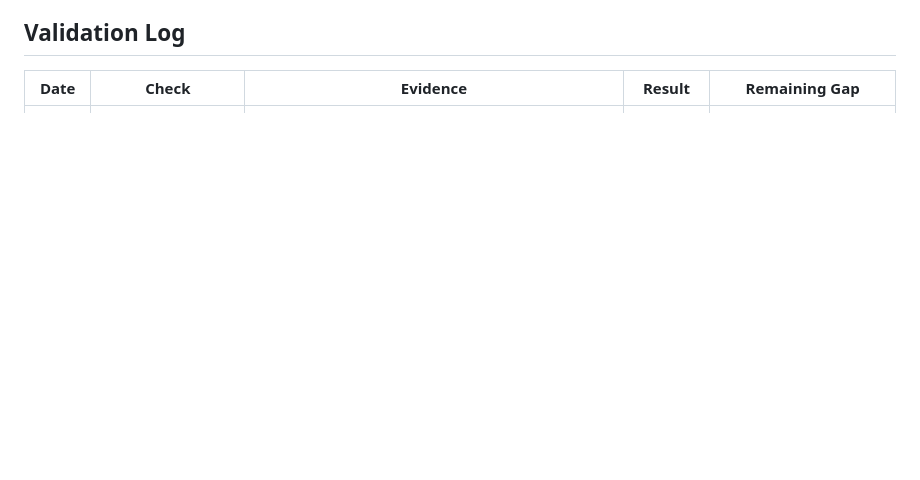
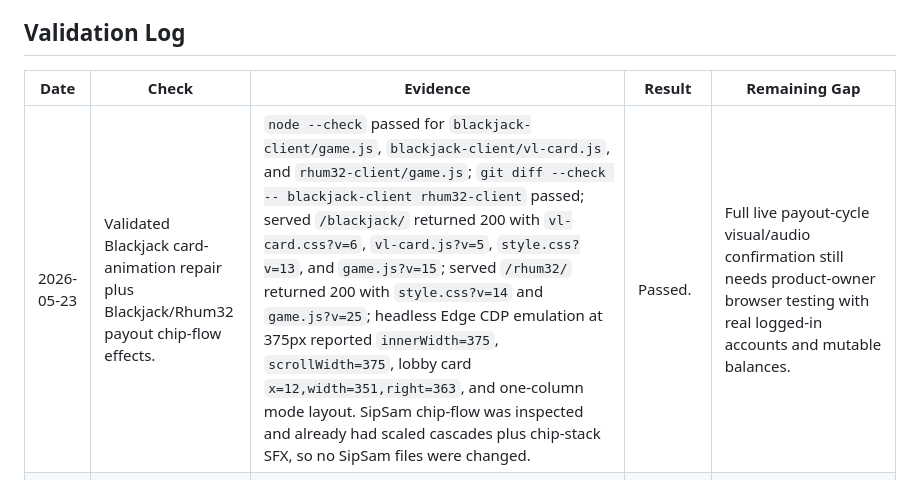
Before and after one commit to Vurglife/SipSam_Development, a Markdown page: docs/system-development/VALIDATION.md, the part around the change. Rendered like a GitHub page; blank space fills up the shorter version.

Commit message:
Record payout FX validation
Changed files:
G:\SipSam\PokerProject\docs\system-development\VALIDATION.md

```diff
--- a/docs/system-development/VALIDATION.md
+++ b/docs/system-development/VALIDATION.md
@@ -14,6 +14,7 @@
 
 | Date | Check | Evidence | Result | Remaining Gap |
 | --- | --- | --- | --- | --- |
+| 2026-05-23 | Validated Blackjack card-animation repair plus Blackjack/Rhum32 payout chip-flow effects. | `node --check` passed for `blackjack-client/game.js`, `blackjack-client/vl-card.js`, and `rhum32-client/game.js`; `git diff --check -- blackjack-client rhum32-client` passed; served `/blackjack/` returned 200 with `vl-card.css?v=6`, `vl-card.js?v=5`, `style.css?v=13`, and `game.js?v=15`; served `/rhum32/` returned 200 with `style.css?v=14` and `game.js?v=25`; headless Edge CDP emulation at 375px reported `innerWidth=375`, `scrollWidth=375`, lobby card `x=12,width=351,right=363`, and one-column mode layout. SipSam chip-flow was inspected and already had scaled cascades plus chip-stack SFX, so no SipSam files were changed. | Passed. | Full live payout-cycle visual/audio confirmation still needs product-owner browser testing with real logged-in accounts and mutable balances. |
 | 2026-05-22 | Validated Rhum32 casino visual modernization statically and through the running local server. | `node --check rhum32-client/game.js`, `git diff --check -- rhum32-client/index.html rhum32-client/style.css`, `node .claude\scripts\ship-gate.js`, and targeted stylesheet assertions passed. Mobile CSS assertions confirmed coarse-pointer 44px tap targets, `max-width:720px` and `max-width:380px` responsive guards, wrapped metadata, mobile betting-grid collapse, and safe-area chat placement. `http://localhost:3000/rhum32/` returned 200 with `style.css?v=13`, and `http://localhost:3000/rhum32/style.css?v=13` returned the new casino contrast/mobile CSS. | Passed. | Automated screenshot capture was not completed: Playwright is not installed, and the fallback headless Edge screenshot hung and was cleaned up. Product-owner visual pass should confirm the logged-in mode/lobby/game screens on desktop and phone widths. |
 | 2026-05-22 | Validated Rhum32 Table 4 payouts, table increments, invite min-bank source, and server wallet settlement. | `node --check` passed for `rhum32-server/logic.js`, `rhum32-server/Rhum32Room.js`, `rhum32-server/RoomManager.js`, `rhum32-client/game.js`, and `vurglife-platform/server/routes/game.js`; targeted Node assertions passed for Normal/VIP/Elite/Celestial special bonuses, 1-3/4-7 split, 47-50 tiered face multipliers, double-bust tie payout, dealer-bust special payout, Celestial snap-to-max behavior, bank-debt fallback, RoomManager front/tie increments, platform Rhum32 config sync, dashboard inline script parsing, invite min-bank source, and Rhum32 payout menu/cache-bust; `node .claude\scripts\ship-gate.js` and `git diff --check` passed. | Passed. | Live browser wallet-entry, mid-round exit, invite acceptance, and full game-complete settlement still need a DB snapshot because they mutate real balances. |
 | 2026-05-21 | Validated Rhum32 six-tier table ladder and bet increments. | `node --check` passed for `rhum32-client/game.js`, `rhum32-server/Rhum32Room.js`, and `vurglife-platform/server/routes/game.js`; dashboard inline scripts parsed with `vm.Script`; targeted config check confirmed Rhum32 keys `[100,500,1000,10000,100000,250000]` and min/max/tie/increment/min-bank/wallet values match across room/platform/dashboard; targeted `Rhum32Room._snapBetAmount` checks passed for odd values and reachable Elite/Celestial max bets; `node .claude\scripts\ship-gate.js` and `git diff --check` passed. | Passed. | Live browser entry, invite, and high-tier bet-step testing still needs a DB snapshot because it touches wallet sessions/balances. |
```
